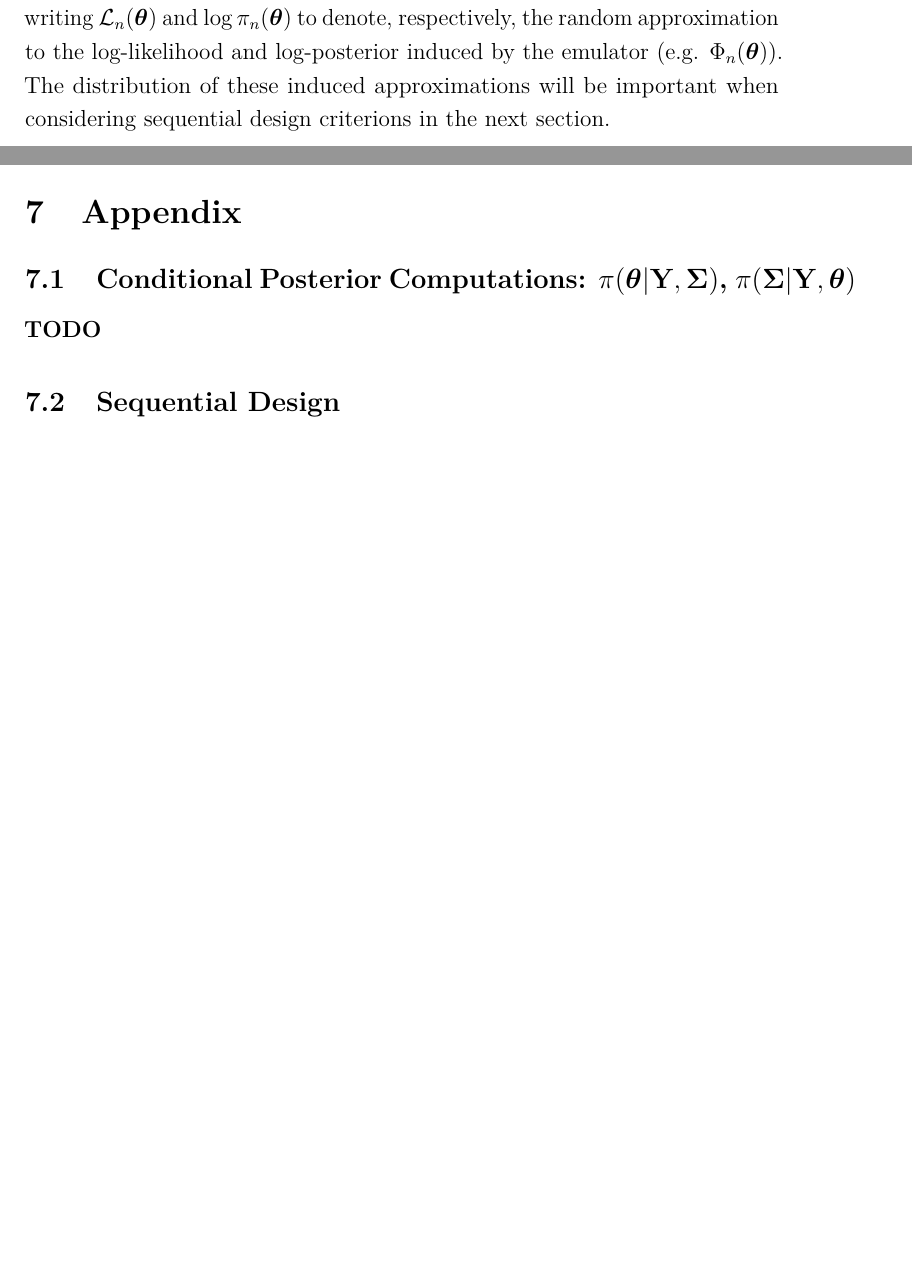
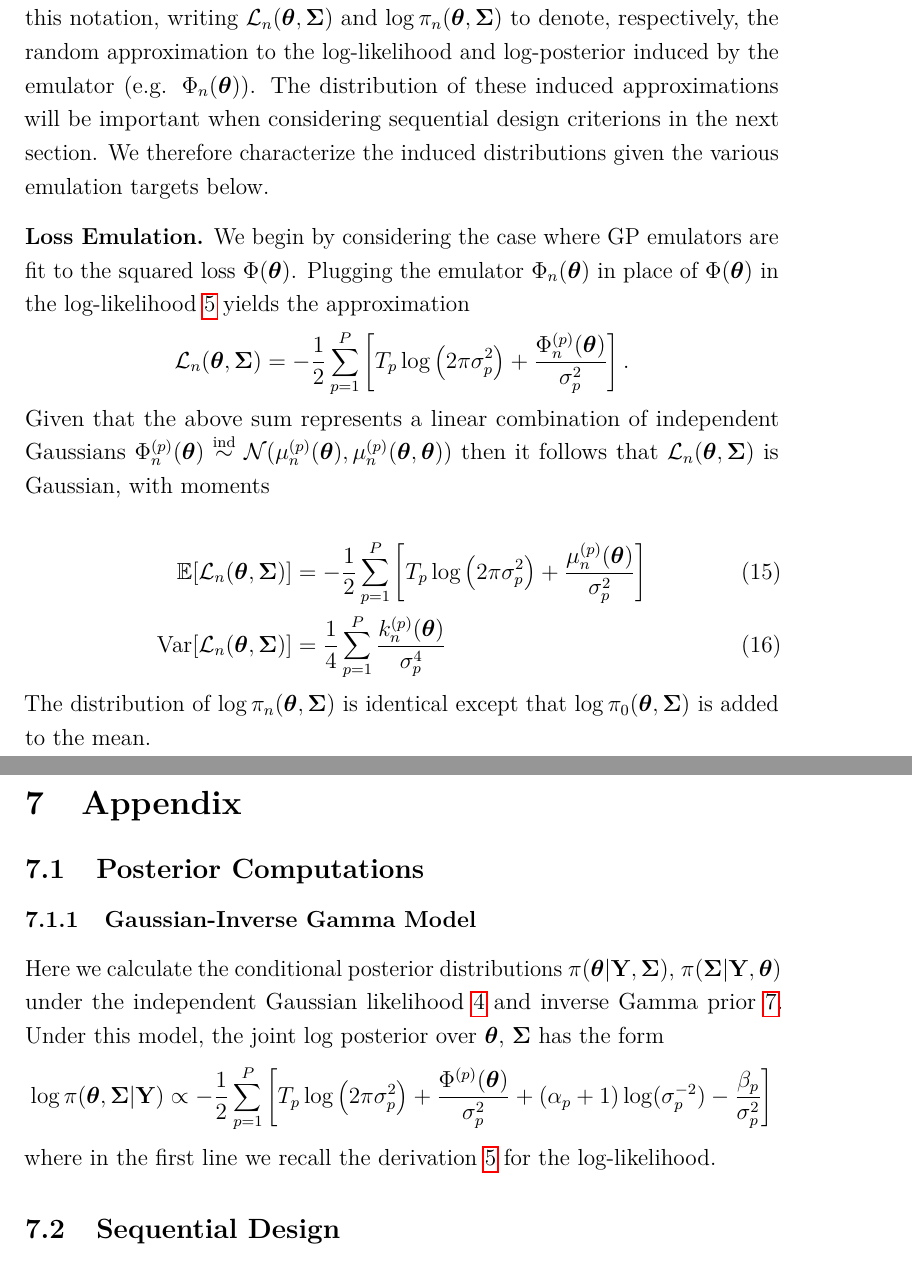
Before and after one commit to arob5/gp-calibration, a LaTeX document (framework_calibrating_ecosystem_models.tex): two parts of pages 12 and 14 of 15 before the commit and two parts of pages 12 and 15 of 15 after it, joined at a grey line, cut so that both start at the same text, the shorter picture padded with empty space. Compiled offline with pdfLaTeX.

Commit message:
More progress on notes.

```diff
--- a/framework_calibrating_ecosystem_models.tex
+++ b/framework_calibrating_ecosystem_models.tex
@@ -287,9 +289,27 @@ Here we have defined
 Regardless of whether one directly approximates the forward model, the likelihood, or a sufficient statistic of the likelihood, ultimately the emulator induces an approximation to the posterior
 density $\postDens(\bpar, \CovObs|\stateMat)$. In the case of Gaussian process emulators, this is a \textit{stochastic} approximation, since the GP distribution of the emulator induces
 a (potentially non-Gaussian) probability distribution over $\postDens(\bpar, \CovObs|\stateMat)$. In the case of loss emulation, recall that $\SSRPred{\designidx}(\bpar)$ denotes the random
-variable with distribution given by the GP conditioned on the first $n$ design points and evaluated at input $\btheta$. We extend this notation, writing $\llik_{\designidx}(\bpar)$ and
-$\log \postDens_{\designidx}(\bpar)$ to denote, respectively, the random approximation to the log-likelihood and log-posterior induced by the emulator (e.g. $\Phi_n(\btheta)$). The distribution of
-these induced approximations will be important when considering sequential design criterions in the next section.
+variable with distribution given by the GP conditioned on the first $n$ design points and evaluated at input $\btheta$. We extend this notation, writing $\llik_{\designidx}(\bpar, \CovObs)$ and
+$\log \postDens_{\designidx}(\bpar, \CovObs)$ to denote, respectively, the random approximation to the log-likelihood and log-posterior induced by the emulator (e.g. $\Phi_n(\btheta)$). The distribution of
+these induced approximations will be important when considering sequential design criterions in the next section. We therefore characterize the induced distributions given the various emulation
+targets below.
+
+\bigskip
+\noindent
+\textbf{Loss Emulation.} We begin by considering the case where GP emulators are fit to the squared loss $\SSR(\bpar)$. Plugging the emulator $\SSR_n(\bpar)$ in place of $\SSR(\bpar)$ in the log-likelihood
+\ref{llik} yields the approximation
+\begin{align*}
+\llik_{\designidx}(\bpar, \CovObs) &= -\frac{1}{2} \sum_{\outidx = 1}^{\Nout} \left[\Ntime_{\outidx} \log\left(2\postDens \sdOut_{\outidx}^2 \right) + \frac{\SSRPredOut{\designidx}{\outidx}(\bpar)}{\sdOut_{\outidx}^2} \right].
+\end{align*}
+Given that the above sum represents a linear combination of independent Gaussians
+$\SSRPredOut{\designidx}{\outidx}(\bpar) \overset{\text{ind}}{\sim} \mathcal{N}(\GPMeanPredOut{\designidx}{\outidx}(\bpar), \GPMeanPredOut{\designidx}{\outidx}(\bpar, \bpar))$ then it follows that
+$\llik_{\designidx}(\bpar, \CovObs)$ is Gaussian, with moments
+
+\begin{align}
+\E[\llik_{\designidx}(\bpar, \CovObs)] &= -\frac{1}{2} \sum_{\outidx = 1}^{\Nout} \left[\Ntime_{\outidx} \log\left(2\postDens \sdOut_{\outidx}^2 \right) + \frac{\GPMeanPredOut{\designidx}{\outidx}(\bpar)}{\sdOut_{\outidx}^2} \right] \\
+\Var[\llik_{\designidx}(\bpar, \CovObs)] &= \frac{1}{4} \sum_{\outidx = 1}^{\Nout} \frac{\GPKerPredOut{\designidx}{\outidx}(\bpar)}{\sdOut_{\outidx}^4}
+\end{align}
+The distribution of $\log \postDens_{\designidx}(\bpar, \CovObs)$ is identical except that $\log \priorDens(\bpar, \CovObs)$ is added to the mean.
 
 
 \subsection{Statistical Setting}
@@ -344,8 +364,16 @@ A more accurate high-level view of the current algorithm is thus given by
 % Appendix
 \section{Appendix}
 
-\subsection{Conditional Posterior Computations: $\postDens(\bpar|\stateMat, \CovObs)$, $\postDens(\CovObs|\stateMat, \bpar)$}
-\textbf{TODO}
+\subsection{Posterior Computations}
+
+\subsubsection{Gaussian-Inverse Gamma Model}
+Here we calculate the conditional posterior distributions $\postDens(\bpar|\stateMat, \CovObs)$, $\postDens(\CovObs|\stateMat, \bpar)$ under the independent Gaussian
+likelihood \ref{likelihood} and inverse Gamma prior \ref{inv_gamma_prior}. Under this model, the joint log posterior over $\bpar$, $\CovObs$ has the form
+\begin{align*}
+\log \postDens(\bpar, \CovObs|\stateMat) &\propto -\frac{1}{2} \sum_{\outidx = 1}^{\Nout} \left[\Ntime_{\outidx} \log\left(2\postDens \sdOut_{\outidx}^2 \right) + \frac{\SSROut{\outidx}(\bpar)}{\sdOut_{\outidx}^2}  + (\alpha_{\outidx} + 1)\log(\sdOut_{\outidx}^{-2}) - \frac{\beta_{\outidx}}{\sdOut_{\outidx}^2} \right]
+\end{align*}
+where in the first line we recall the derivation \ref{llik} for the log-likelihood.
+
 
 \subsection{Sequential Design}
 \subsubsection{Optimizing $\postDens(\CovObs|\stateMat, \bpar)$}
```
Also changed, not shown: framework_calibrating_ecosystem_models.tex (18 more changed lines).
